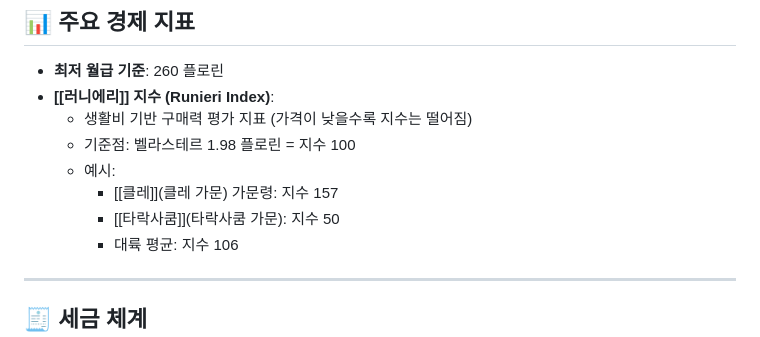
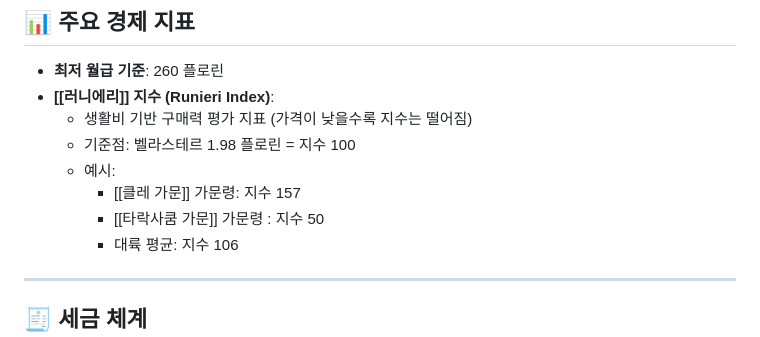
Before and after one commit to floris-world/wiki, a Markdown page: docs/플레뢰 경제.md, the part around the change. GitHub-like rendering.

```diff
--- a/docs/플레뢰 경제.md
+++ b/docs/플레뢰 경제.md
@@ -37,8 +37,8 @@
   - 생활비 기반 구매력 평가 지표 (가격이 낮을수록 지수는 떨어짐)
   - 기준점: 벨라스테르 1.98 플로린 = 지수 100
   - 예시:
-    - [[클레]](클레 가문) 가문령: 지수 157
-    - [[타락사쿰]](타락사쿰 가문): 지수 50
+    - [[클레 가문]] 가문령: 지수 157
+    - [[타락사쿰 가문]] 가문령 : 지수 50
     - 대륙 평균: 지수 106
 
 ---
```
